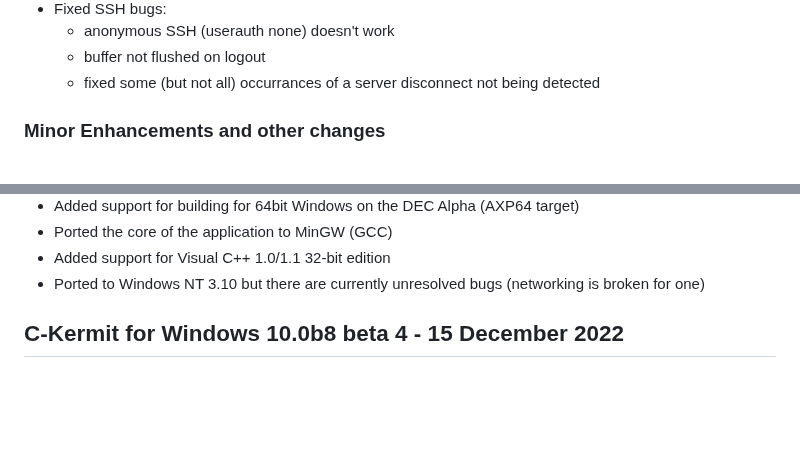
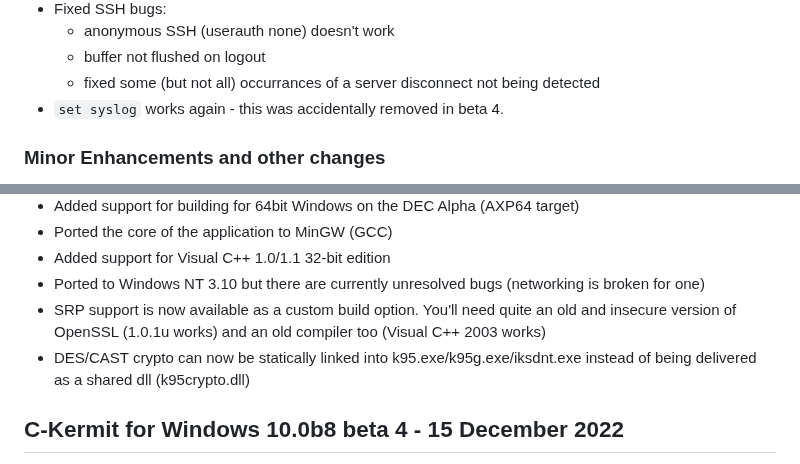
Before and after one commit to davidrg/ckwin, a Markdown page: doc/changes.md, 2 parts joined by grey strips. GitHub-like rendering; blank space fills up the shorter version.

```diff
--- a/doc/changes.md
+++ b/doc/changes.md
@@ -38,6 +38,7 @@ Also included are a selection of minor enhancements, features and bugfixes.
   * buffer not flushed on logout
   * fixed some (but not all) occurrances of a server disconnect not being
     detected
+* `set syslog` works again - this was accidentally removed in beta 4.
 
 ### Minor Enhancements and other changes
 * The sample k95custom.ini file now sets autodownload to "on" rather than "ask"
@@ -65,6 +66,11 @@ Also included are a selection of minor enhancements, features and bugfixes.
 * Added support for Visual C++ 1.0/1.1 32-bit edition
 * Ported to Windows NT 3.10 but there are currently unresolved bugs (networking
   is broken for one)
+* SRP support is now available as a custom build option. You'll need quite an
+  old and insecure version of OpenSSL (1.0.1u works) and an old compiler too
+  (Visual C++ 2003 works)
+* DES/CAST crypto can now be statically linked into k95.exe/k95g.exe/iksdnt.exe
+  instead of being delivered as a shared dll (k95crypto.dll)
 
 ## C-Kermit for Windows 10.0b8 beta 4 - 15 December 2022
 This release is mostly a collection of minor improvements and bug fixes as I
```
Also changed, not shown: README.md (+2 -1 lines).
